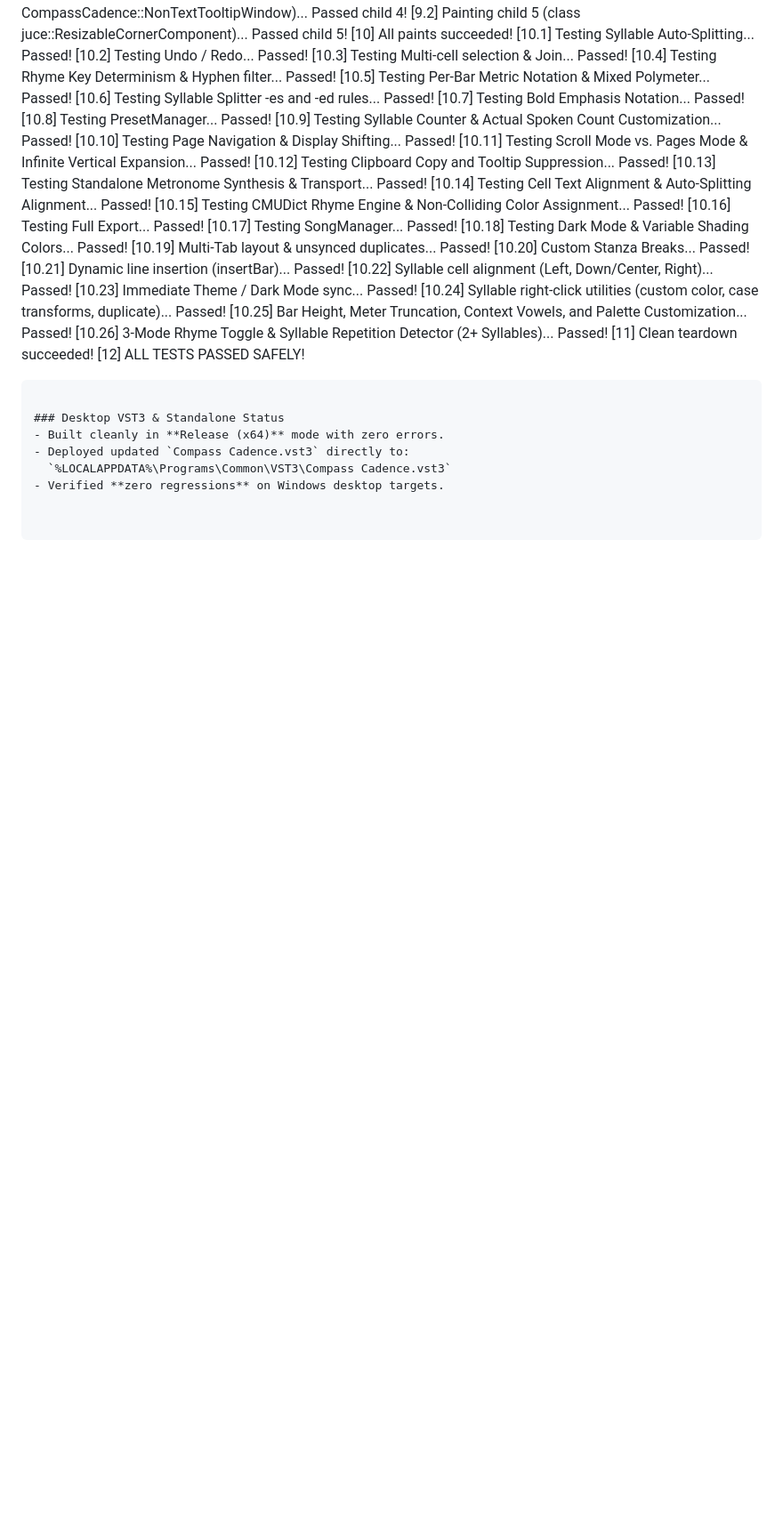
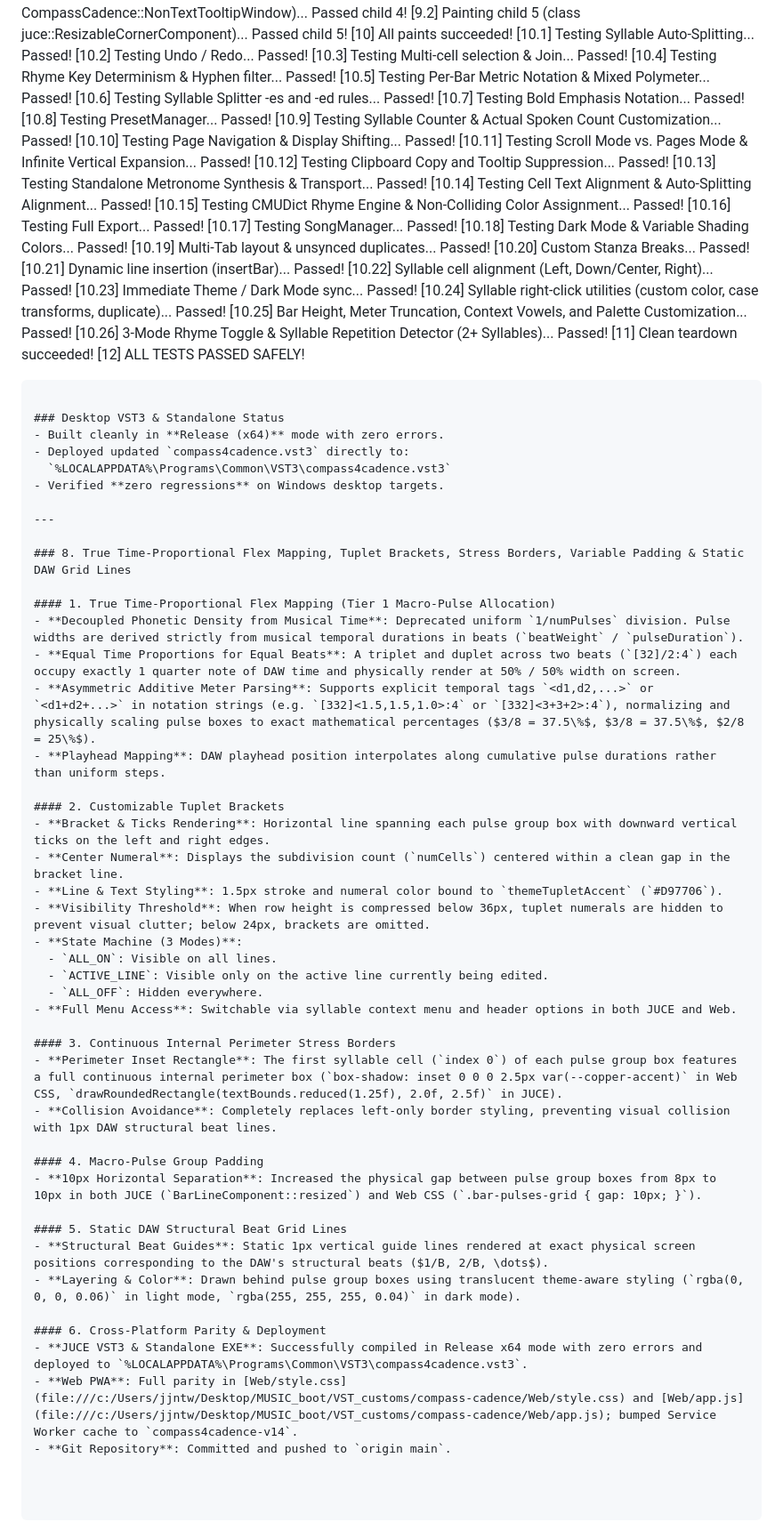
Before and after one commit to 888jaycifer/compass-cadence, a Markdown page: walkthrough.md, the part around the change. Shown at 89% size. Drawn GitHub-style; blank space fills up the shorter version.

Commit message:
Update walkthrough documentation for time-proportional flex, tuplet brackets, stress borders, and DAW grid lines

```diff
--- a/walkthrough.md
+++ b/walkthrough.md
@@ -273,6 +273,43 @@ All 24 test suites passed with exit code 0:
 
 ### Desktop VST3 & Standalone Status
 - Built cleanly in **Release (x64)** mode with zero errors.
-- Deployed updated `Compass Cadence.vst3` directly to:
-  `%LOCALAPPDATA%\Programs\Common\VST3\Compass Cadence.vst3`
+- Deployed updated `compass4cadence.vst3` directly to:
+  `%LOCALAPPDATA%\Programs\Common\VST3\compass4cadence.vst3`
 - Verified **zero regressions** on Windows desktop targets.
+
+---
+
+### 8. True Time-Proportional Flex Mapping, Tuplet Brackets, Stress Borders, Variable Padding & Static DAW Grid Lines
+
+#### 1. True Time-Proportional Flex Mapping (Tier 1 Macro-Pulse Allocation)
+- **Decoupled Phonetic Density from Musical Time**: Deprecated uniform `1/numPulses` division. Pulse widths are derived strictly from musical temporal durations in beats (`beatWeight` / `pulseDuration`).
+- **Equal Time Proportions for Equal Beats**: A triplet and duplet across two beats (`[32]/2:4`) each occupy exactly 1 quarter note of DAW time and physically render at 50% / 50% width on screen.
+- **Asymmetric Additive Meter Parsing**: Supports explicit temporal tags `<d1,d2,...>` or `<d1+d2+...>` in notation strings (e.g. `[332]<1.5,1.5,1.0>:4` or `[332]<3+3+2>:4`), normalizing and physically scaling pulse boxes to exact mathematical percentages ($3/8 = 37.5\%$, $3/8 = 37.5\%$, $2/8 = 25\%$).
+- **Playhead Mapping**: DAW playhead position interpolates along cumulative pulse durations rather than uniform steps.
+
+#### 2. Customizable Tuplet Brackets
+- **Bracket & Ticks Rendering**: Horizontal line spanning each pulse group box with downward vertical ticks on the left and right edges.
+- **Center Numeral**: Displays the subdivision count (`numCells`) centered within a clean gap in the bracket line.
+- **Line & Text Styling**: 1.5px stroke and numeral color bound to `themeTupletAccent` (`#D97706`).
+- **Visibility Threshold**: When row height is compressed below 36px, tuplet numerals are hidden to prevent visual clutter; below 24px, brackets are omitted.
+- **State Machine (3 Modes)**:
+  - `ALL_ON`: Visible on all lines.
+  - `ACTIVE_LINE`: Visible only on the active line currently being edited.
+  - `ALL_OFF`: Hidden everywhere.
+- **Full Menu Access**: Switchable via syllable context menu and header options in both JUCE and Web.
+
+#### 3. Continuous Internal Perimeter Stress Borders
+- **Perimeter Inset Rectangle**: The first syllable cell (`index 0`) of each pulse group box features a full continuous internal perimeter box (`box-shadow: inset 0 0 0 2.5px var(--copper-accent)` in Web CSS, `drawRoundedRectangle(textBounds.reduced(1.25f), 2.0f, 2.5f)` in JUCE).
+- **Collision Avoidance**: Completely replaces left-only border styling, preventing visual collision with 1px DAW structural beat lines.
+
+#### 4. Macro-Pulse Group Padding
+- **10px Horizontal Separation**: Increased the physical gap between pulse group boxes from 8px to 10px in both JUCE (`BarLineComponent::resized`) and Web CSS (`.bar-pulses-grid { gap: 10px; }`).
+
+#### 5. Static DAW Structural Beat Grid Lines
+- **Structural Beat Guides**: Static 1px vertical guide lines rendered at exact physical screen positions corresponding to the DAW's structural beats ($1/B, 2/B, \dots$).
+- **Layering & Color**: Drawn behind pulse group boxes using translucent theme-aware styling (`rgba(0, 0, 0, 0.06)` in light mode, `rgba(255, 255, 255, 0.04)` in dark mode).
+
+#### 6. Cross-Platform Parity & Deployment
+- **JUCE VST3 & Standalone EXE**: Successfully compiled in Release x64 mode with zero errors and deployed to `%LOCALAPPDATA%\Programs\Common\VST3\compass4cadence.vst3`.
+- **Web PWA**: Full parity in [Web/style.css](file:///c:/Users/jjntw/Desktop/MUSIC_boot/VST_customs/compass-cadence/Web/style.css) and [Web/app.js](file:///c:/Users/jjntw/Desktop/MUSIC_boot/VST_customs/compass-cadence/Web/app.js); bumped Service Worker cache to `compass4cadence-v14`.
+- **Git Repository**: Committed and pushed to `origin main`.
```
